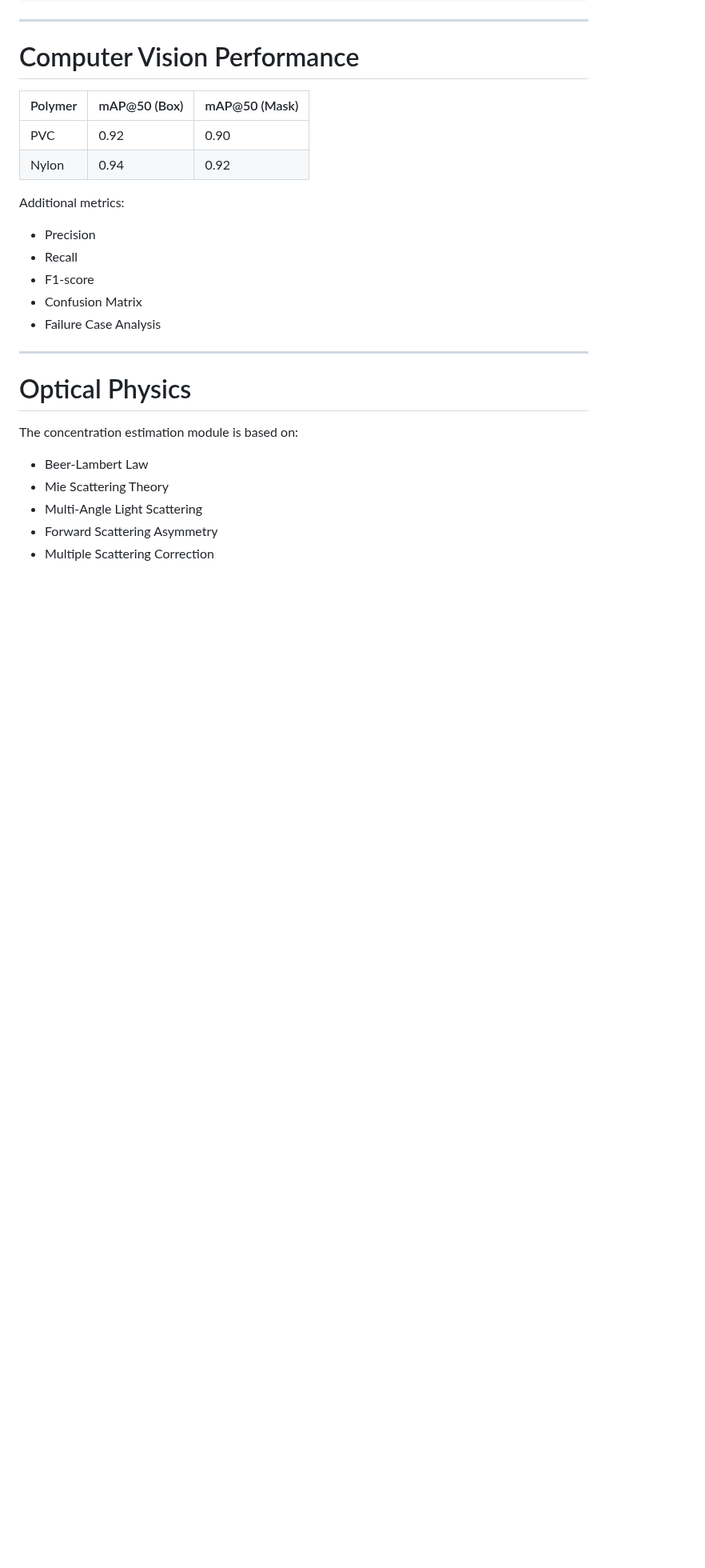
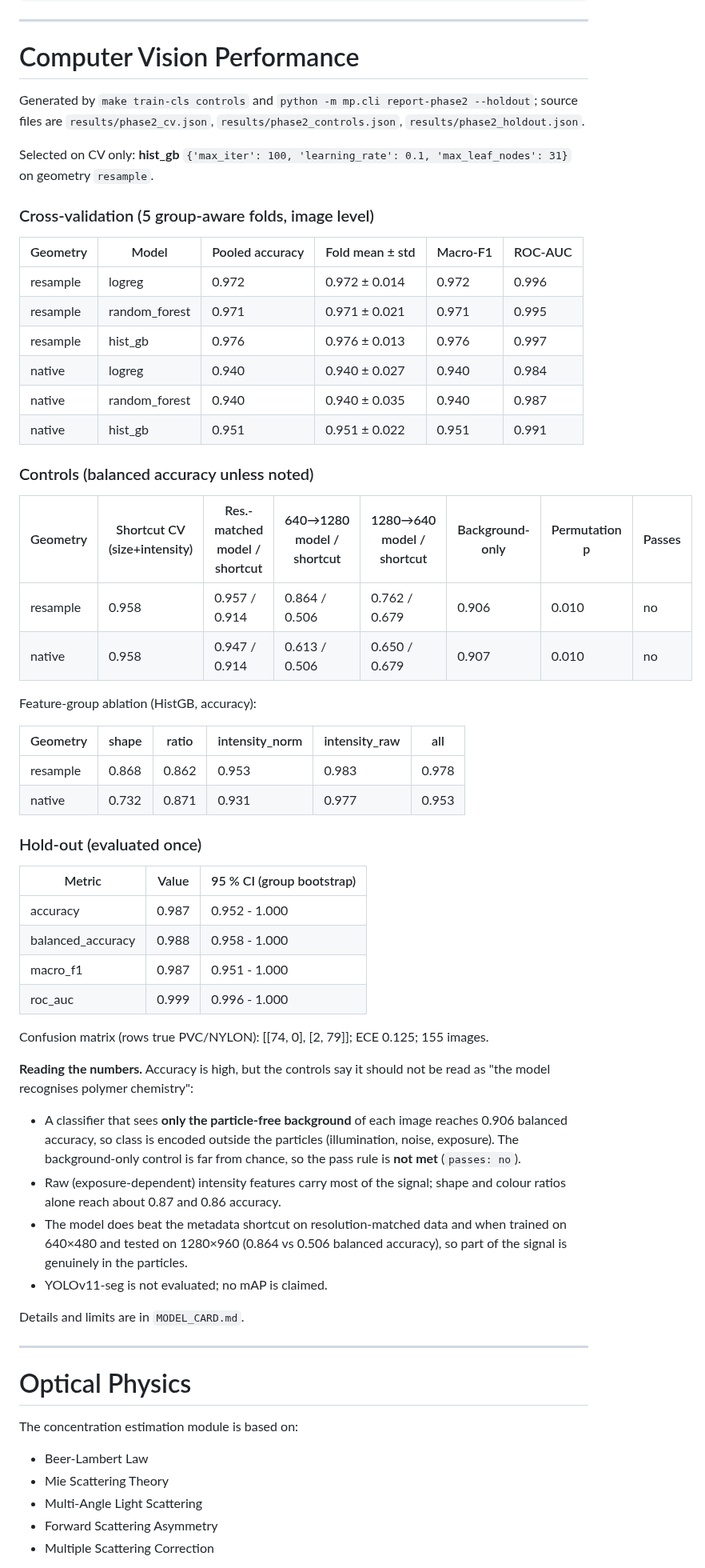
Before and after one commit to faizdevx/microplastic-detection-ml, a Markdown page: README.md, the part around one of its changes. Shown at 80% size. GitHub-like rendering; blank space fills up the shorter version.

Commit message:
Add phase 2 results, model card and docs; replace unsupported mAP table

```diff
--- a/README.md
+++ b/README.md
@@ -226,18 +217,65 @@ make audit   # groups, audit, splits
 
 # Computer Vision Performance
 
-| Polymer | mAP@50 (Box) | mAP@50 (Mask) |
+Generated by `make train-cls controls` and `python -m mp.cli report-phase2 --holdout`; source
+files are `results/phase2_cv.json`, `results/phase2_controls.json`, `results/phase2_holdout.json`.
+
+
+Selected on CV only: **hist_gb** `{'max_iter': 100, 'learning_rate': 0.1, 'max_leaf_nodes': 31}` on geometry `resample`.
+
+### Cross-validation (5 group-aware folds, image level)
+
+| Geometry | Model | Pooled accuracy | Fold mean ± std | Macro-F1 | ROC-AUC |
+|---|---|---|---|---|---|
+| resample | logreg | 0.972 | 0.972 ± 0.014 | 0.972 | 0.996 |
+| resample | random_forest | 0.971 | 0.971 ± 0.021 | 0.971 | 0.995 |
+| resample | hist_gb | 0.976 | 0.976 ± 0.013 | 0.976 | 0.997 |
+| native | logreg | 0.940 | 0.940 ± 0.027 | 0.940 | 0.984 |
+| native | random_forest | 0.940 | 0.940 ± 0.035 | 0.940 | 0.987 |
+| native | hist_gb | 0.951 | 0.951 ± 0.022 | 0.951 | 0.991 |
+
+### Controls (balanced accuracy unless noted)
+
+| Geometry | Shortcut CV (size+intensity) | Res.-matched model / shortcut | 640→1280 model / shortcut | 1280→640 model / shortcut | Background-only | Permutation p | Passes |
+|---|---|---|---|---|---|---|---|
+| resample | 0.958 | 0.957 / 0.914 | 0.864 / 0.506 | 0.762 / 0.679 | 0.906 | 0.010 | no |
+| native | 0.958 | 0.947 / 0.914 | 0.613 / 0.506 | 0.650 / 0.679 | 0.907 | 0.010 | no |
+
+Feature-group ablation (HistGB, accuracy):
+
+| Geometry | shape | ratio | intensity_norm | intensity_raw | all |
+|---|---|---|---|---|---|
+| resample | 0.868 | 0.862 | 0.953 | 0.983 | 0.978 |
+| native | 0.732 | 0.871 | 0.931 | 0.977 | 0.953 |
+
+### Hold-out (evaluated once)
+
+| Metric | Value | 95 % CI (group bootstrap) |
 |---|---|---|
-| PVC | 0.92 | 0.90 |
-| Nylon | 0.94 | 0.92 |
+| accuracy | 0.987 | 0.952 - 1.000 |
+| balanced_accuracy | 0.988 | 0.958 - 1.000 |
+| macro_f1 | 0.987 | 0.951 - 1.000 |
+| roc_auc | 0.999 | 0.996 - 1.000 |
 
-Additional metrics:
+Confusion matrix (rows true PVC/NYLON): [[74, 0], [2, 79]]; ECE 0.125; 155 images.
 
-- Precision
-- Recall
-- F1-score
-- Confusion Matrix
-- Failure Case Analysis
+**Reading the numbers.** Accuracy is high, but the controls say it should not be read as
+"the model recognises polymer chemistry":
+
+- A classifier that sees **only the particle-free background** of each image reaches
+  0.906 balanced accuracy, so class is encoded
+  outside the particles (illumination, noise, exposure). The background-only control is far
+  from chance, so the pass rule is **not met** (`passes: no`).
+- Raw (exposure-dependent) intensity features carry most of the signal; shape and colour
+  ratios alone reach about 0.87 and
+  0.86 accuracy.
+- The model does beat the metadata shortcut on resolution-matched data and when trained on
+  640×480 and tested on 1280×960 (0.864
+  vs 0.506
+  balanced accuracy), so part of the signal is genuinely in the particles.
+- YOLOv11-seg is not evaluated; no mAP is claimed.
+
+Details and limits are in `MODEL_CARD.md`.
 
 ---
 
```
Also changed, not shown: other parts of README.md (+10 -19 lines), DATASET_CARD.md (+10 -0 lines), MODEL_CARD.md (added, +79 -0 lines), docs/annotation_guide.md (added, +54 -0 lines), results/phase2_summary.md (added, +39 -0 lines), results/figures/feature_effects.png (added), results/figures/feature_importance.png (added), results/figures/phase2_failures/01_nylon_0394.png (added), results/figures/phase2_failures/02_nylon_0395.png (added), results/figures/phase2_reliability.png (added), 5 other files.
